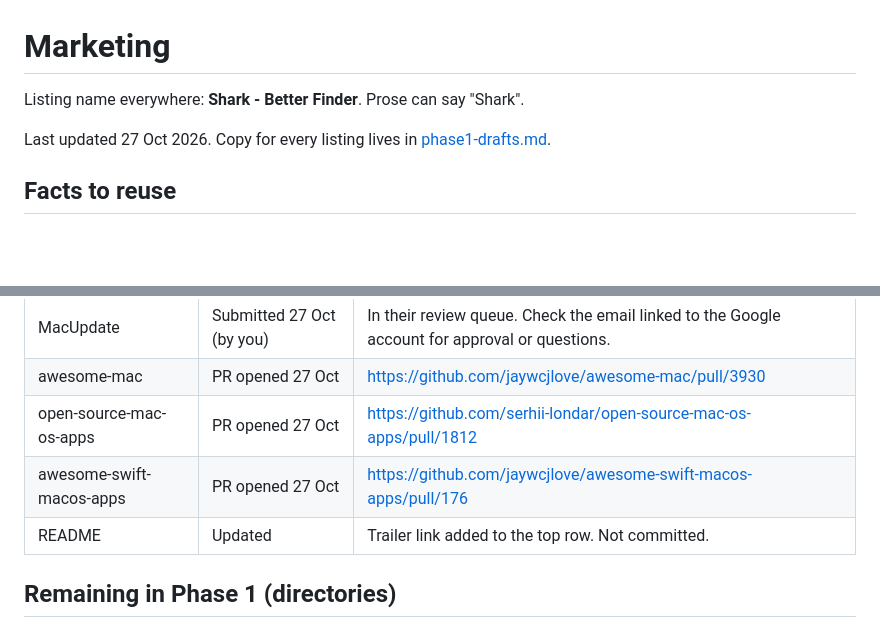
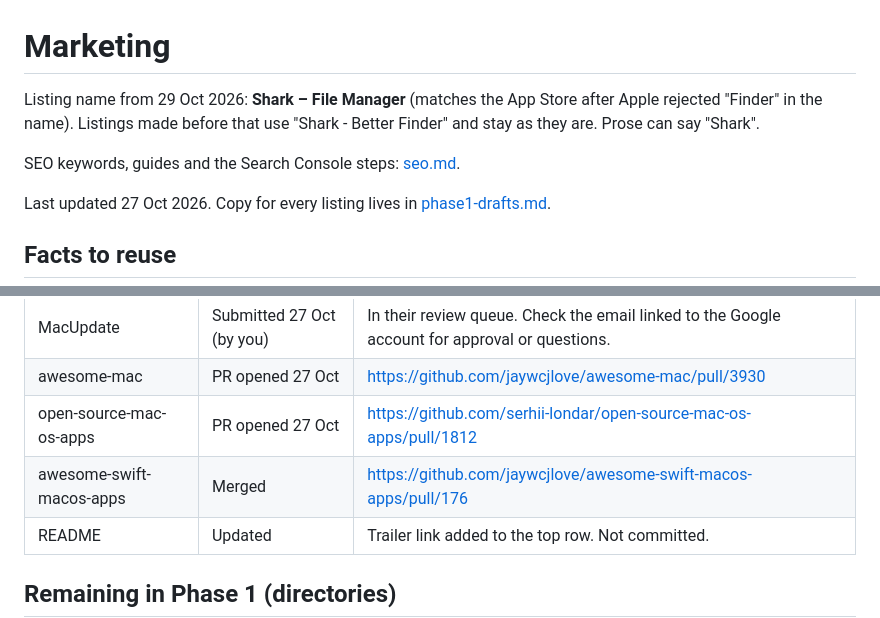
Before and after one commit to andronasef/shark, a Markdown page: docs/launch/marketing.md, 2 parts joined by grey strips. Rendered like a GitHub page; blank space fills up the shorter version.

Commit message:
docs(launch): add SEO keyword research and update marketing notes

```diff
--- a/docs/launch/marketing.md
+++ b/docs/launch/marketing.md
@@ -1,6 +1,8 @@
 # Marketing
 
-Listing name everywhere: **Shark - Better Finder**. Prose can say "Shark".
+Listing name from 29 Oct 2026: **Shark – File Manager** (matches the App Store after Apple rejected "Finder" in the name). Listings made before that use "Shark - Better Finder" and stay as they are. Prose can say "Shark".
+
+SEO keywords, guides and the Search Console steps: [seo.md](seo.md).
 
 Last updated 27 Oct 2026. Copy for every listing lives in [phase1-drafts.md](phase1-drafts.md).
 
@@ -24,7 +26,7 @@ Last updated 27 Oct 2026. Copy for every listing lives in [phase1-drafts.md](pha
 | MacUpdate | Submitted 27 Oct (by you) | In their review queue. Check the email linked to the Google account for approval or questions. |
 | awesome-mac | PR opened 27 Oct | https://github.com/jaywcjlove/awesome-mac/pull/3930 |
 | open-source-mac-os-apps | PR opened 27 Oct | https://github.com/serhii-londar/open-source-mac-os-apps/pull/1812 |
-| awesome-swift-macos-apps | PR opened 27 Oct | https://github.com/jaywcjlove/awesome-swift-macos-apps/pull/176 |
+| awesome-swift-macos-apps | Merged | https://github.com/jaywcjlove/awesome-swift-macos-apps/pull/176 |
 | README | Updated | Trailer link added to the top row. Not committed. |
 
 ## Remaining in Phase 1 (directories)
```
Also changed, not shown: docs/launch/seo.md (added, +82 -0 lines).
